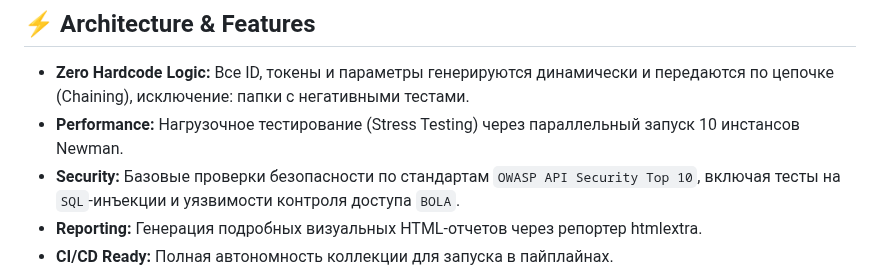
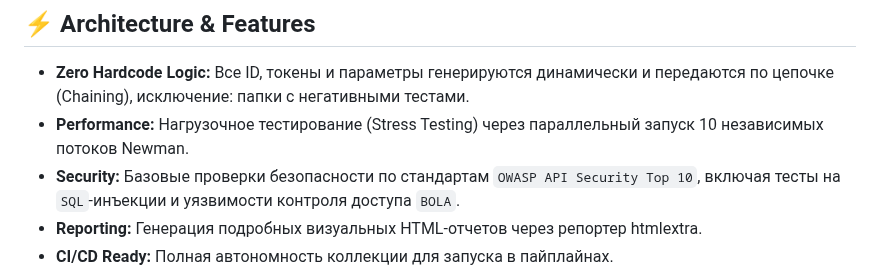
Before and after one commit to Bel-test-QA/api-automation-oort-depot, a Markdown page: README.md, the part around the change. GitHub-like rendering.

```diff
--- a/README.md
+++ b/README.md
@@ -75,7 +75,7 @@
 
 ## ⚡️ Architecture & Features
 * **Zero Hardcode Logic:** Все ID, токены и параметры генерируются динамически и передаются по цепочке (Chaining), исключение: папки с негативными тестами.
-* **Performance:** Нагрузочное тестирование (Stress Testing) через параллельный запуск 10 инстансов Newman.
+* **Performance:** Нагрузочное тестирование (Stress Testing) через параллельный запуск 10 независимых потоков Newman.
 * **Security:** Базовые проверки безопасности по стандартам `OWASP API Security Top 10`, включая тесты на `SQL`-инъекции и уязвимости контроля доступа `BOLA`.
 * **Reporting:** Генерация подробных визуальных HTML-отчетов через репортер htmlextra.
 * **CI/CD Ready:** Полная автономность коллекции для запуска в пайплайнах.
```
